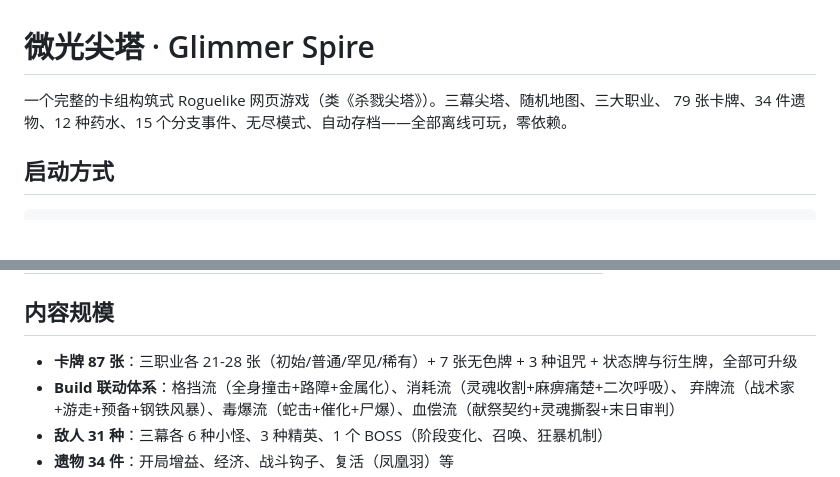
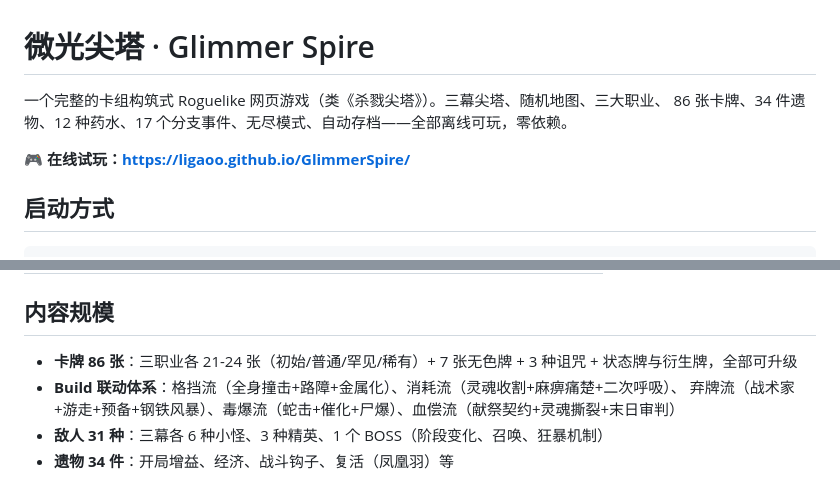
Before and after one commit to ligaoo/GlimmerSpire, a Markdown page: README.md, 2 parts joined by grey strips. Rendered like a GitHub page; blank space fills up the shorter version.

Commit message:
README: 修正卡牌数量,附在线试玩链接

```diff
--- a/README.md
+++ b/README.md
@@ -1,7 +1,9 @@
 # 微光尖塔 · Glimmer Spire
 
 一个完整的卡组构筑式 Roguelike 网页游戏（类《杀戮尖塔》）。三幕尖塔、随机地图、三大职业、
-79 张卡牌、34 件遗物、12 种药水、15 个分支事件、无尽模式、自动存档——全部离线可玩，零依赖。
+86 张卡牌、34 件遗物、12 种药水、17 个分支事件、无尽模式、自动存档——全部离线可玩，零依赖。
+
+**🎮 在线试玩：<https://ligaoo.github.io/GlimmerSpire/>**
 
 ## 启动方式
 
@@ -32,7 +34,7 @@ node server.js 3000     # 自定义端口
 
 ## 内容规模
 
-- **卡牌 87 张**：三职业各 21-28 张（初始/普通/罕见/稀有）+ 7 张无色牌 + 3 种诅咒 + 状态牌与衍生牌，全部可升级
+- **卡牌 86 张**：三职业各 21-24 张（初始/普通/罕见/稀有）+ 7 张无色牌 + 3 种诅咒 + 状态牌与衍生牌，全部可升级
 - **Build 联动体系**：格挡流（全身撞击+路障+金属化）、消耗流（灵魂收割+麻痹痛楚+二次呼吸）、
   弃牌流（战术家+游走+预备+钢铁风暴）、毒爆流（蛇击+催化+尸爆）、血偿流（献祭契约+灵魂撕裂+末日审判）
 - **敌人 31 种**：三幕各 6 种小怪、3 种精英、1 个 BOSS（阶段变化、召唤、狂暴机制）
```
